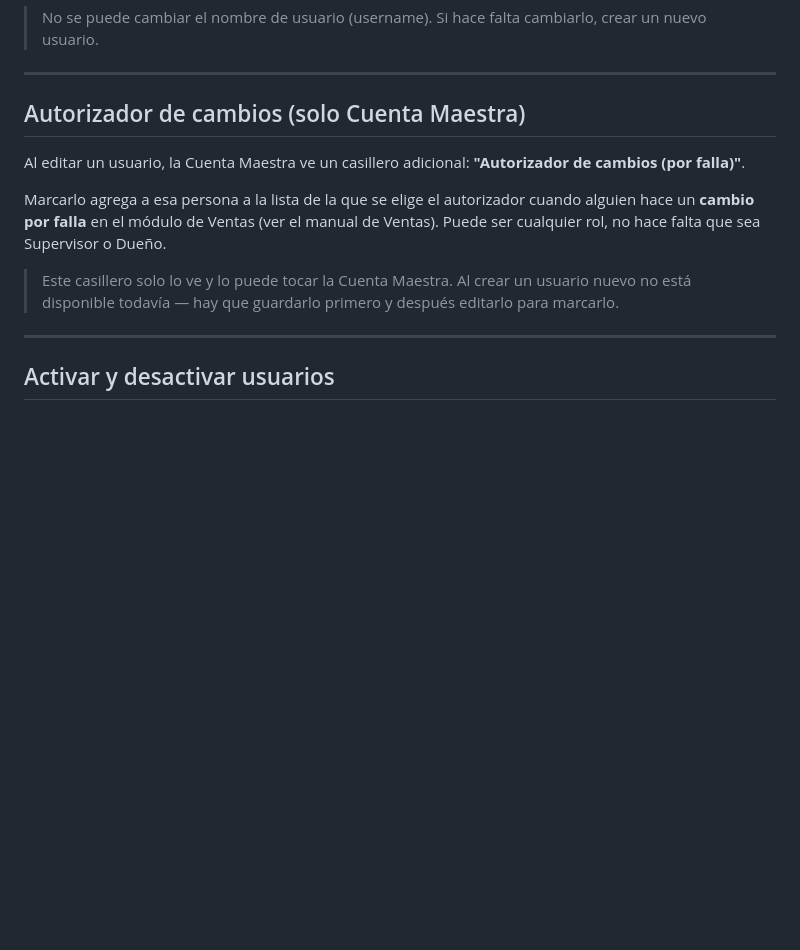
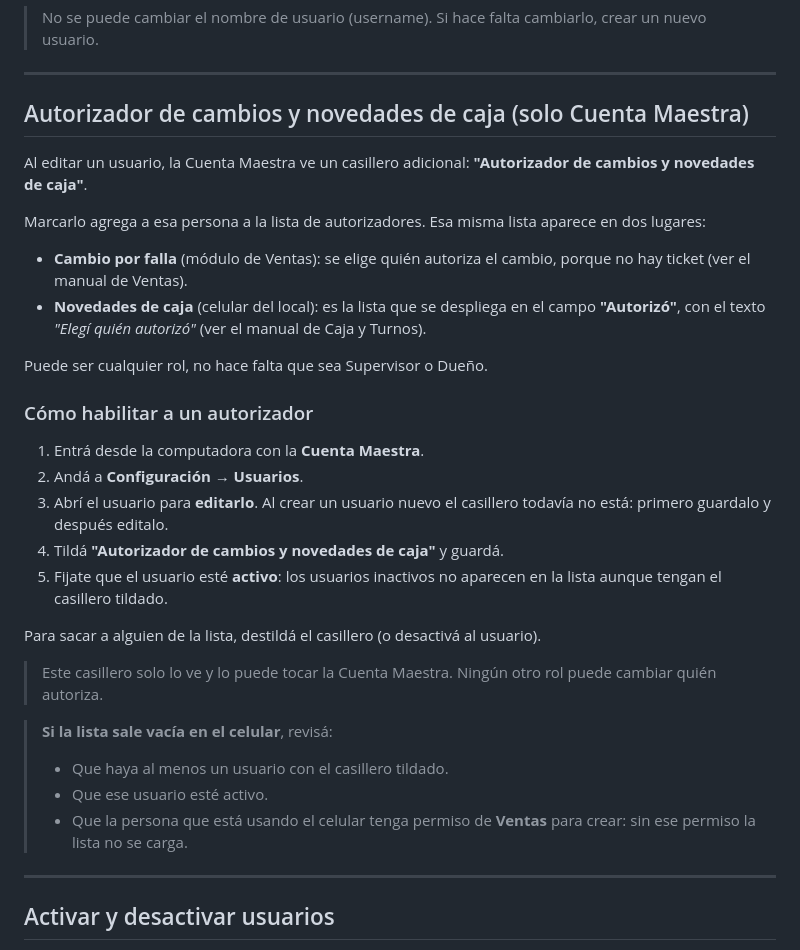
Before and after one commit to stork-tech-dev/SMBJ, a Markdown page: docs/manuales/06_usuarios_roles.md, the part around the change. GitHub-like rendering; blank space fills up the shorter version.

```diff
--- a/docs/manuales/06_usuarios_roles.md
+++ b/docs/manuales/06_usuarios_roles.md
@@ -74,13 +74,33 @@ La tabla muestra todos los usuarios del sistema.
 
 ---
 
-## Autorizador de cambios (solo Cuenta Maestra)
+## Autorizador de cambios y novedades de caja (solo Cuenta Maestra)
 
-Al editar un usuario, la Cuenta Maestra ve un casillero adicional: **"Autorizador de cambios (por falla)"**.
+Al editar un usuario, la Cuenta Maestra ve un casillero adicional: **"Autorizador de cambios y novedades de caja"**.
 
-Marcarlo agrega a esa persona a la lista de la que se elige el autorizador cuando alguien hace un **cambio por falla** en el módulo de Ventas (ver el manual de Ventas). Puede ser cualquier rol, no hace falta que sea Supervisor o Dueño.
+Marcarlo agrega a esa persona a la lista de autorizadores. Esa misma lista aparece en dos lugares:
 
-> Este casillero solo lo ve y lo puede tocar la Cuenta Maestra. Al crear un usuario nuevo no está disponible todavía — hay que guardarlo primero y después editarlo para marcarlo.
+- **Cambio por falla** (módulo de Ventas): se elige quién autoriza el cambio, porque no hay ticket (ver el manual de Ventas).
+- **Novedades de caja** (celular del local): es la lista que se despliega en el campo **"Autorizó"**, con el texto *"Elegí quién autorizó"* (ver el manual de Caja y Turnos).
+
+Puede ser cualquier rol, no hace falta que sea Supervisor o Dueño.
+
+### Cómo habilitar a un autorizador
+
+1. Entrá desde la computadora con la **Cuenta Maestra**.
+2. Andá a **Configuración → Usuarios**.
+3. Abrí el usuario para **editarlo**. Al crear un usuario nuevo el casillero todavía no está: primero guardalo y después editalo.
+4. Tildá **"Autorizador de cambios y novedades de caja"** y guardá.
+5. Fijate que el usuario esté **activo**: los usuarios inactivos no aparecen en la lista aunque tengan el casillero tildado.
+
+Para sacar a alguien de la lista, destildá el casillero (o desactivá al usuario).
+
+> Este casillero solo lo ve y lo puede tocar la Cuenta Maestra. Ningún otro rol puede cambiar quién autoriza.
+
+> **Si la lista sale vacía en el celular**, revisá:
+> - Que haya al menos un usuario con el casillero tildado.
+> - Que ese usuario esté activo.
+> - Que la persona que está usando el celular tenga permiso de **Ventas** para crear: sin ese permiso la lista no se carga.
 
 ---
 
```
Also changed, not shown: docs/manuales/01_ventas.md (+1 -1 lines), docs/manuales/05_caja.md (+24 -0 lines).
